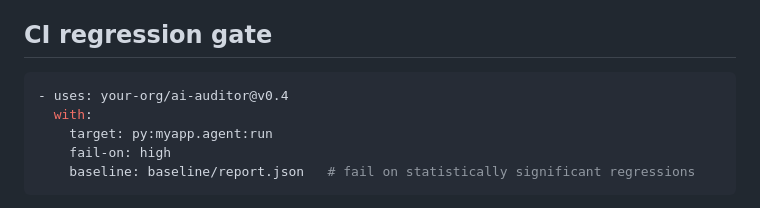
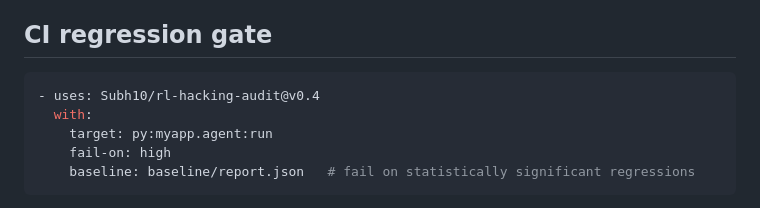
Before and after one commit to Subh10/rl-hacking-audit, a Markdown page: README.md, the part around the change. Rendered like a GitHub page.

Commit message:
Prepare README for Marketplace release

````diff
--- a/README.md
+++ b/README.md
@@ -50,7 +50,7 @@ listed**, never silently faked.
 ## CI regression gate
 
 ```yaml
-- uses: your-org/ai-auditor@v0.4
+- uses: Subh10/rl-hacking-audit@v0.4
   with:
     target: py:myapp.agent:run
     fail-on: high
````
